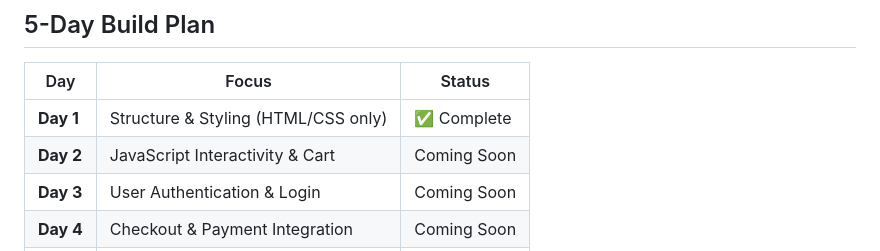
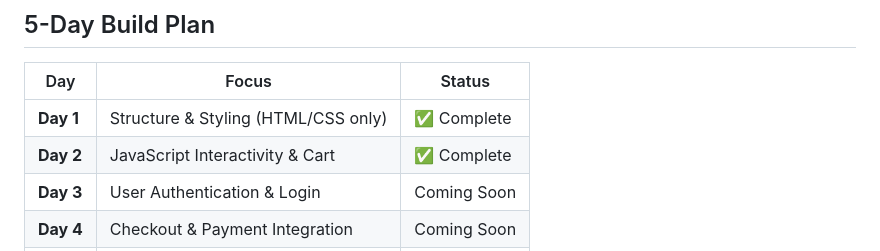
Before and after one commit to Melkamukebede/markato.com, a Markdown page: README.md, the part around the change. GitHub-like rendering.

Commit message:
Update Day 2 status to 'Complete'

```diff
--- a/README.md
+++ b/README.md
@@ -9,7 +9,7 @@ A professional, Amazon-inspired online shopping website built with HTML, CSS, an
 | Day | Focus | Status |
 |-----|-------|--------|
 | **Day 1** | Structure & Styling (HTML/CSS only) | ✅ Complete |
-| **Day 2** | JavaScript Interactivity & Cart |  Coming Soon |
+| **Day 2** | JavaScript Interactivity & Cart |  ✅ Complete|
 | **Day 3** | User Authentication & Login |  Coming Soon |
 | **Day 4** | Checkout & Payment Integration |  Coming Soon |
 | **Day 5** | Polish, Animations & Final Touches |  Coming Soon |
```
